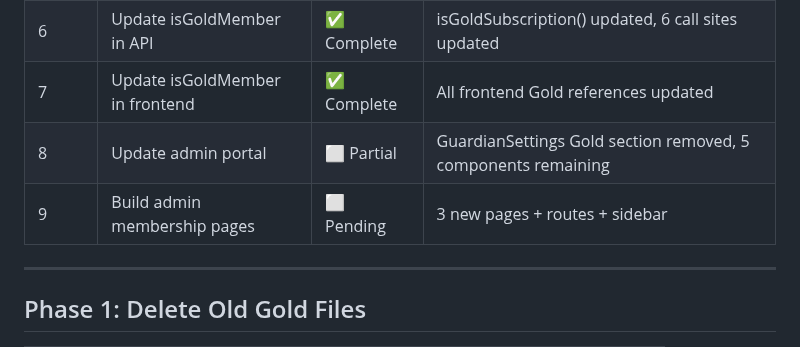
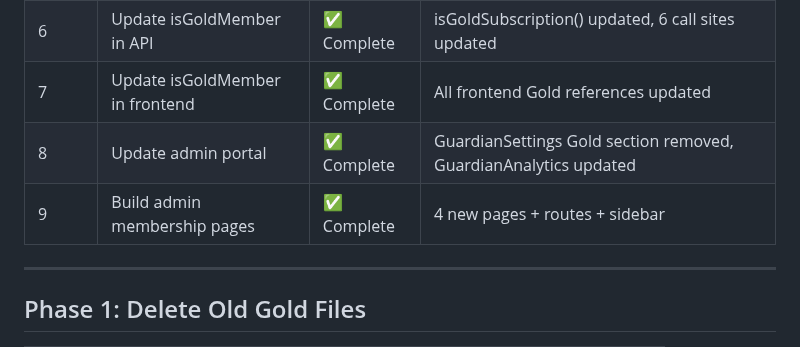
Before and after one commit to bhagatarpan/PawTag, a Markdown page: docs/REMOVE-OLD-GOLD-SYSTEM-PLAN.md, the part around the change. Rendered like a GitHub page.

Commit message:
docs: update progress tracker - ALL PHASES COMPLETE

```diff
--- a/docs/REMOVE-OLD-GOLD-SYSTEM-PLAN.md
+++ b/docs/REMOVE-OLD-GOLD-SYSTEM-PLAN.md
@@ -17,8 +17,8 @@
 | 5 | Update shared endpoints + enums | ✅ Complete | 4 endpoints removed, 1 enum updated, 3 frontend files updated |
 | 6 | Update isGoldMember in API | ✅ Complete | isGoldSubscription() updated, 6 call sites updated |
 | 7 | Update isGoldMember in frontend | ✅ Complete | All frontend Gold references updated |
-| 8 | Update admin portal | ⬜ Partial | GuardianSettings Gold section removed, 5 components remaining |
-| 9 | Build admin membership pages | ⬜ Pending | 3 new pages + routes + sidebar |
+| 8 | Update admin portal | ✅ Complete | GuardianSettings Gold section removed, GuardianAnalytics updated |
+| 9 | Build admin membership pages | ✅ Complete | 4 new pages + routes + sidebar |
 
 ---
 
```
